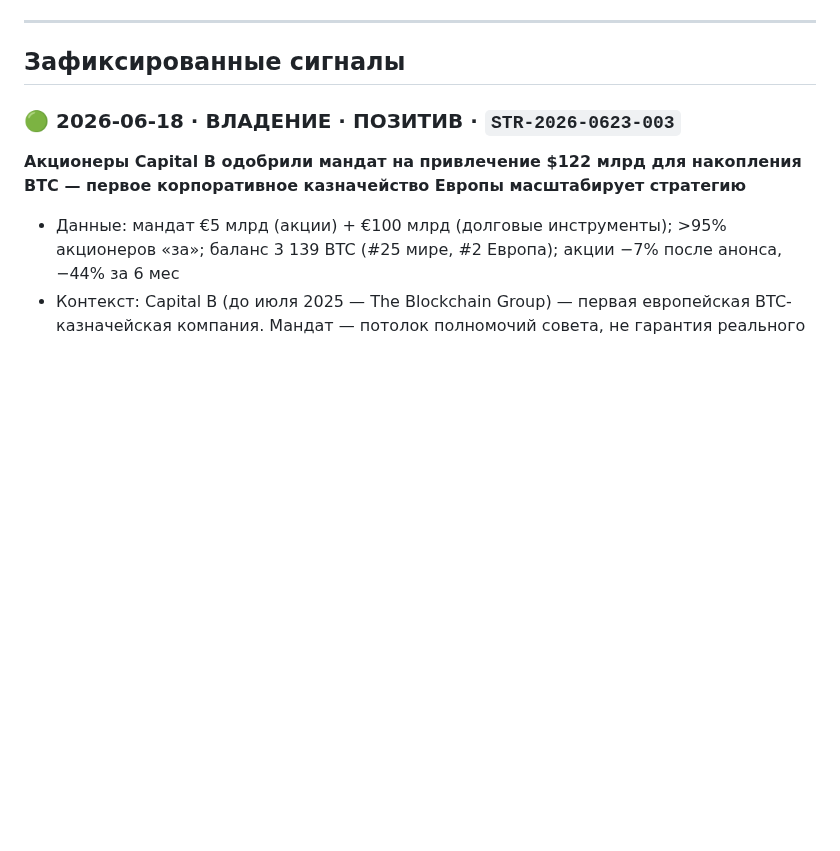
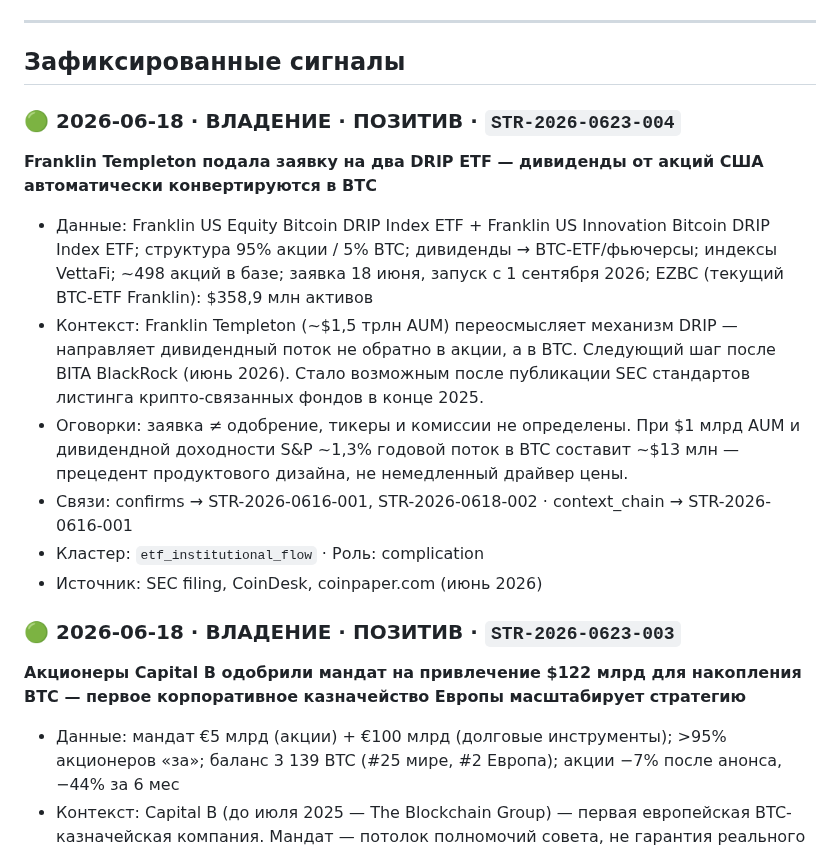
Before and after one commit to AlxCheh/Bitcoin-Intel, a Markdown page: SIGNALS.md, the part around the change. GitHub-like rendering; blank space fills up the shorter version.

Commit message:
docs: add STR-2026-0623-004 Franklin DRIP ETF to SIGNALS.md

```diff
--- a/SIGNALS.md
+++ b/SIGNALS.md
@@ -26,6 +26,16 @@
 ---
 
 ## Зафиксированные сигналы
+
+### 🟢 2026-06-18 · ВЛАДЕНИЕ · ПОЗИТИВ · `STR-2026-0623-004`
+**Franklin Templeton подала заявку на два DRIP ETF — дивиденды от акций США автоматически конвертируются в BTC**
+- Данные: Franklin US Equity Bitcoin DRIP Index ETF + Franklin US Innovation Bitcoin DRIP Index ETF; структура 95% акции / 5% BTC; дивиденды → BTC-ETF/фьючерсы; индексы VettaFi; ~498 акций в базе; заявка 18 июня, запуск с 1 сентября 2026; EZBC (текущий BTC-ETF Franklin): $358,9 млн активов
+- Контекст: Franklin Templeton (~$1,5 трлн AUM) переосмысляет механизм DRIP — направляет дивидендный поток не обратно в акции, а в BTC. Следующий шаг после BITA BlackRock (июнь 2026). Стало возможным после публикации SEC стандартов листинга крипто-связанных фондов в конце 2025.
+- Оговорки: заявка ≠ одобрение, тикеры и комиссии не определены. При $1 млрд AUM и дивидендной доходности S&P ~1,3% годовой поток в BTC составит ~$13 млн — прецедент продуктового дизайна, не немедленный драйвер цены.
+- Связи: confirms → STR-2026-0616-001, STR-2026-0618-002 · context_chain → STR-2026-0616-001
+- Кластер: `etf_institutional_flow` · Роль: complication
+- Источник: SEC filing, CoinDesk, coinpaper.com (июнь 2026)
+
 
 ### 🟢 2026-06-18 · ВЛАДЕНИЕ · ПОЗИТИВ · `STR-2026-0623-003`
 **Акционеры Capital B одобрили мандат на привлечение $122 млрд для накопления BTC — первое корпоративное казначейство Европы масштабирует стратегию**
```
